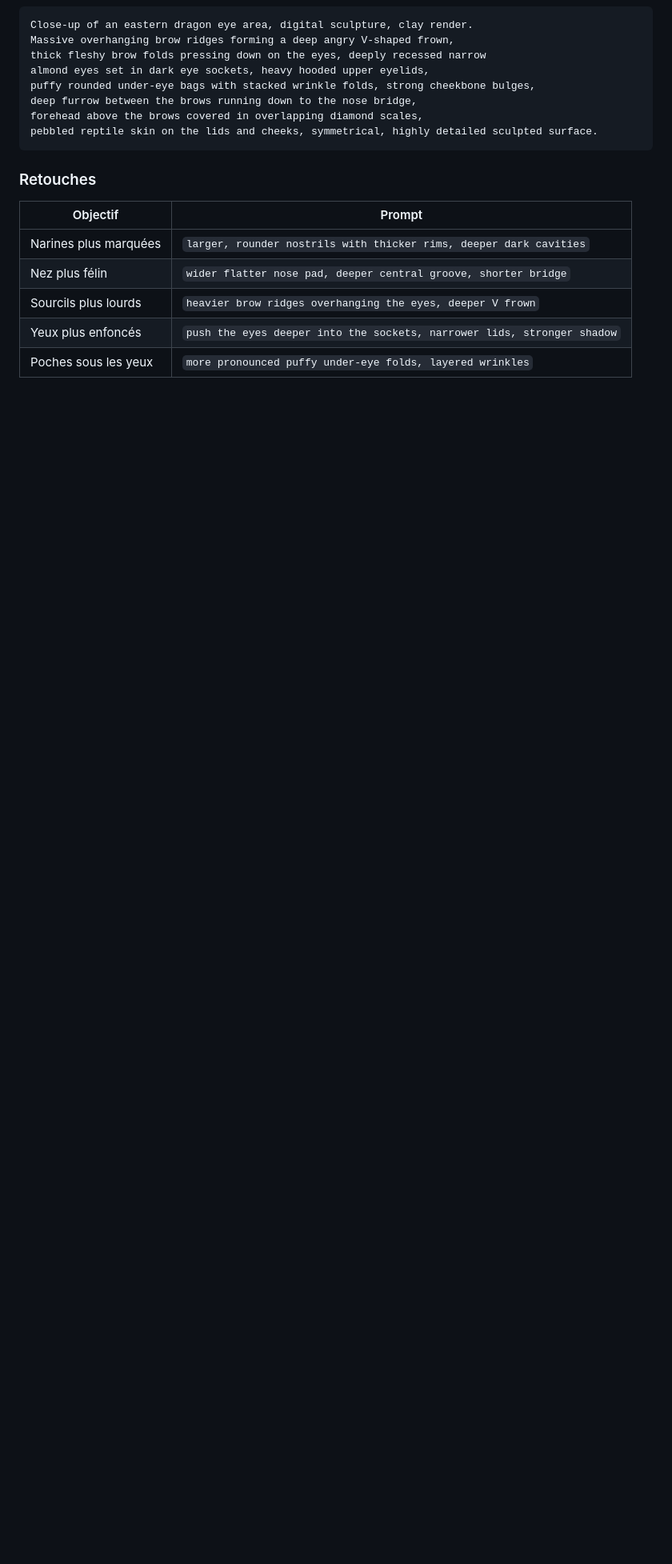
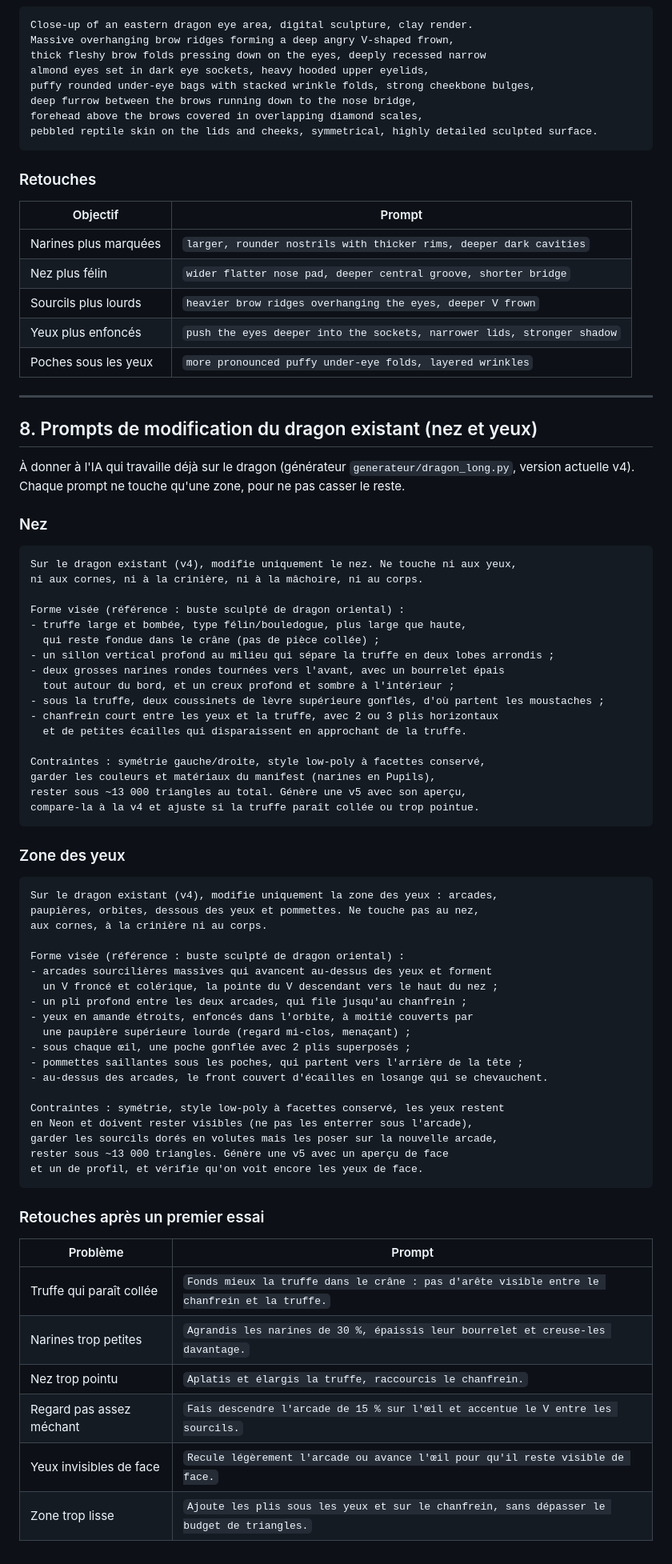
Before and after one commit to maireaidan-droid/modelisation, a Markdown page: dragon-long/PROMPTS.md, the part around the change. Shown at 80% size. Drawn GitHub-style; blank space fills up the shorter version.

Commit message:
Dragon Long : prompts de modification du modèle existant (nez et zone des yeux)
Co-Authored-By: Claude Opus 5.5 <noreply@anthropic.com>
Claude-Session: https://claude.ai/code/session_01UghZ5UhLy5dWgrENwDMeFr

````diff
--- a/dragon-long/PROMPTS.md
+++ b/dragon-long/PROMPTS.md
@@ -162,3 +162,64 @@ pebbled reptile skin on the lids and cheeks, symmetrical, highly detailed sculpt
 | Sourcils plus lourds | `heavier brow ridges overhanging the eyes, deeper V frown` |
 | Yeux plus enfoncés | `push the eyes deeper into the sockets, narrower lids, stronger shadow` |
 | Poches sous les yeux | `more pronounced puffy under-eye folds, layered wrinkles` |
+
+---
+
+## 8. Prompts de modification du dragon existant (nez et yeux)
+
+À donner à l'IA qui travaille déjà sur le dragon (générateur `generateur/dragon_long.py`, version actuelle v4).
+Chaque prompt ne touche qu'une zone, pour ne pas casser le reste.
+
+### Nez
+```
+Sur le dragon existant (v4), modifie uniquement le nez. Ne touche ni aux yeux,
+ni aux cornes, ni à la crinière, ni à la mâchoire, ni au corps.
+
+Forme visée (référence : buste sculpté de dragon oriental) :
+- truffe large et bombée, type félin/bouledogue, plus large que haute,
+  qui reste fondue dans le crâne (pas de pièce collée) ;
+- un sillon vertical profond au milieu qui sépare la truffe en deux lobes arrondis ;
+- deux grosses narines rondes tournées vers l'avant, avec un bourrelet épais
+  tout autour du bord, et un creux profond et sombre à l'intérieur ;
+- sous la truffe, deux coussinets de lèvre supérieure gonflés, d'où partent les moustaches ;
+- chanfrein court entre les yeux et la truffe, avec 2 ou 3 plis horizontaux
+  et de petites écailles qui disparaissent en approchant de la truffe.
+
+Contraintes : symétrie gauche/droite, style low-poly à facettes conservé,
+garder les couleurs et matériaux du manifest (narines en Pupils),
+rester sous ~13 000 triangles au total. Génère une v5 avec son aperçu,
+compare-la à la v4 et ajuste si la truffe paraît collée ou trop pointue.
+```
+
+### Zone des yeux
+```
+Sur le dragon existant (v4), modifie uniquement la zone des yeux : arcades,
+paupières, orbites, dessous des yeux et pommettes. Ne touche pas au nez,
+aux cornes, à la crinière ni au corps.
+
+Forme visée (référence : buste sculpté de dragon oriental) :
+- arcades sourcilières massives qui avancent au-dessus des yeux et forment
+  un V froncé et colérique, la pointe du V descendant vers le haut du nez ;
+- un pli profond entre les deux arcades, qui file jusqu'au chanfrein ;
+- yeux en amande étroits, enfoncés dans l'orbite, à moitié couverts par
+  une paupière supérieure lourde (regard mi-clos, menaçant) ;
+- sous chaque œil, une poche gonflée avec 2 plis superposés ;
+- pommettes saillantes sous les poches, qui partent vers l'arrière de la tête ;
+- au-dessus des arcades, le front couvert d'écailles en losange qui se chevauchent.
+
+Contraintes : symétrie, style low-poly à facettes conservé, les yeux restent
+en Neon et doivent rester visibles (ne pas les enterrer sous l'arcade),
+garder les sourcils dorés en volutes mais les poser sur la nouvelle arcade,
+rester sous ~13 000 triangles. Génère une v5 avec un aperçu de face
+et un de profil, et vérifie qu'on voit encore les yeux de face.
+```
+
+### Retouches après un premier essai
+| Problème | Prompt |
+|---|---|
+| Truffe qui paraît collée | `Fonds mieux la truffe dans le crâne : pas d'arête visible entre le chanfrein et la truffe.` |
+| Narines trop petites | `Agrandis les narines de 30 %, épaissis leur bourrelet et creuse-les davantage.` |
+| Nez trop pointu | `Aplatis et élargis la truffe, raccourcis le chanfrein.` |
+| Regard pas assez méchant | `Fais descendre l'arcade de 15 % sur l'œil et accentue le V entre les sourcils.` |
+| Yeux invisibles de face | `Recule légèrement l'arcade ou avance l'œil pour qu'il reste visible de face.` |
+| Zone trop lisse | `Ajoute les plis sous les yeux et sur le chanfrein, sans dépasser le budget de triangles.` |
````
